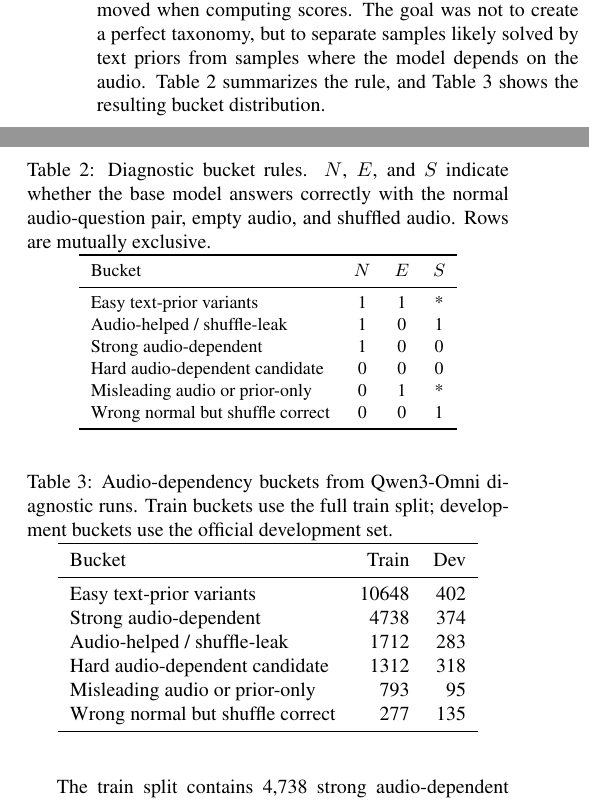
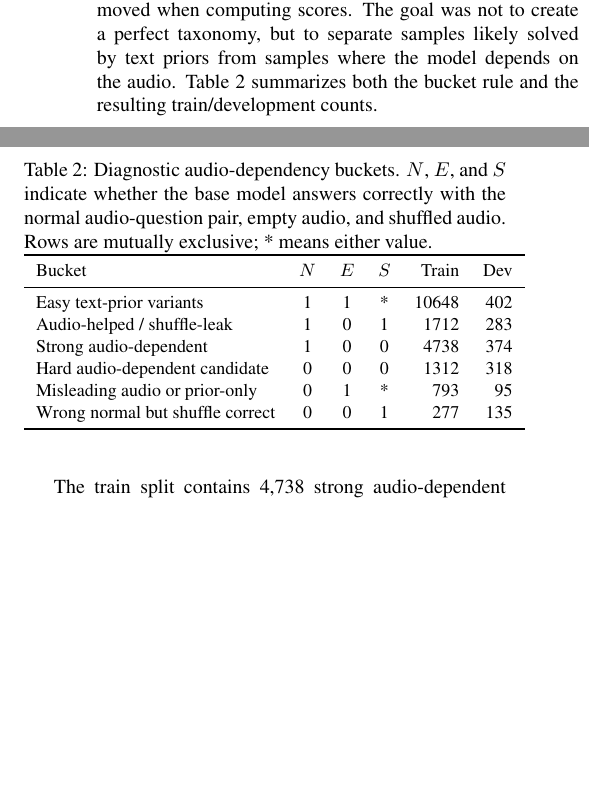
Before and after one commit to frednam93/adqa_nam, a LaTeX paper (paper/main.tex): two parts of the columns of page 2 of 5, joined at a grey line, cut so that both start at the same text, the shorter picture padded with empty space. Compiled offline with pdfLaTeX.

Commit message:
Merge ADQA bucket rule and count tables

```diff
--- a/paper/main.tex
+++ b/paper/main.tex
@@ -83,41 +83,23 @@ We define a \emph{strong audio-dependent} item as $N{=}1,E{=}0,S{=}0$: Qwen3-Omn
 Items with $N{=}1$ and at least one counterfactual success are treated as text-prior-like, audio-helped, or shuffle-leak cases, while items with $N{=}0$ are separated into hard, misleading, or wrong-normal-but-shuffle-correct candidates.
 For the train split, these buckets determine which samples are used for SFT; for the development split, the same diagnostic is reported only for analysis and model selection, and no development or evaluation samples are removed when computing scores.
 The goal was not to create a perfect taxonomy, but to separate samples likely solved by text priors from samples where the model depends on the audio.
-Table~\ref{tab:bucket_rules} summarizes the rule, and Table~\ref{tab:buckets} shows the resulting bucket distribution.
+Table~\ref{tab:bucket_summary} summarizes both the bucket rule and the resulting train/development counts.
 
 \begin{table}[t]
 \centering
 \small
-\caption{Diagnostic bucket rules. $N$, $E$, and $S$ indicate whether the base model answers correctly with the normal audio-question pair, empty audio, and shuffled audio. Rows are mutually exclusive.}
-\label{tab:bucket_rules}
-\begin{tabular}{lccc}
+\caption{Diagnostic audio-dependency buckets. $N$, $E$, and $S$ indicate whether the base model answers correctly with the normal audio-question pair, empty audio, and shuffled audio. Rows are mutually exclusive; * means either value.}
+\label{tab:bucket_summary}
+\begin{tabular}{lcccrr}
 \toprule
-Bucket & $N$ & $E$ & $S$ \\
+Bucket & $N$ & $E$ & $S$ & Train & Dev \\
 \midrule
-Easy text-prior variants & 1 & 1 & * \\
-Audio-helped / shuffle-leak & 1 & 0 & 1 \\
-Strong audio-dependent & 1 & 0 & 0 \\
-Hard audio-dependent candidate & 0 & 0 & 0 \\
-Misleading audio or prior-only & 0 & 1 & * \\
-Wrong normal but shuffle correct & 0 & 0 & 1 \\
-\bottomrule
-\end{tabular}
-\end{table}
-
-\begin{table}[t]
-\centering
-\caption{Audio-dependency buckets from Qwen3-Omni diagnostic runs. Train buckets use the full train split; development buckets use the official development set.}
-\label{tab:buckets}
-\begin{tabular}{lrr}
-\toprule
-Bucket & Train & Dev \\
-\midrule
-Easy text-prior variants & 10648 & 402 \\
-Strong audio-dependent & 4738 & 374 \\
-Audio-helped / shuffle-leak & 1712 & 283 \\
-Hard audio-dependent candidate & 1312 & 318 \\
-Misleading audio or prior-only & 793 & 95 \\
-Wrong normal but shuffle correct & 277 & 135 \\
+Easy text-prior variants & 1 & 1 & * & 10648 & 402 \\
+Audio-helped / shuffle-leak & 1 & 0 & 1 & 1712 & 283 \\
+Strong audio-dependent & 1 & 0 & 0 & 4738 & 374 \\
+Hard audio-dependent candidate & 0 & 0 & 0 & 1312 & 318 \\
+Misleading audio or prior-only & 0 & 1 & * & 793 & 95 \\
+Wrong normal but shuffle correct & 0 & 0 & 1 & 277 & 135 \\
 \bottomrule
 \end{tabular}
 \end{table}
```
Also changed, not shown: 1 other file.
